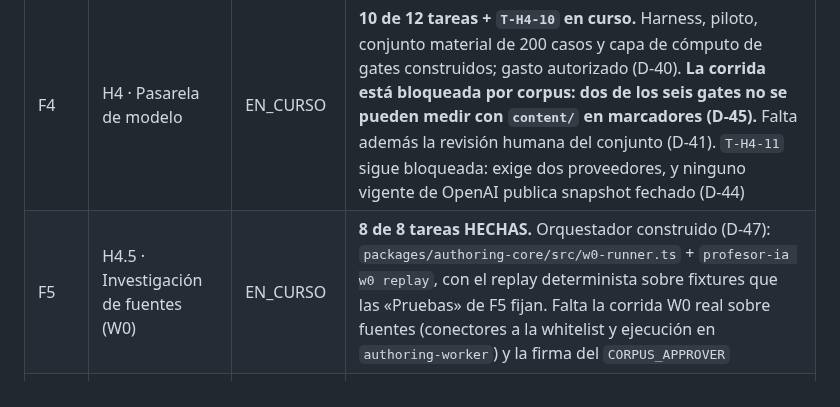
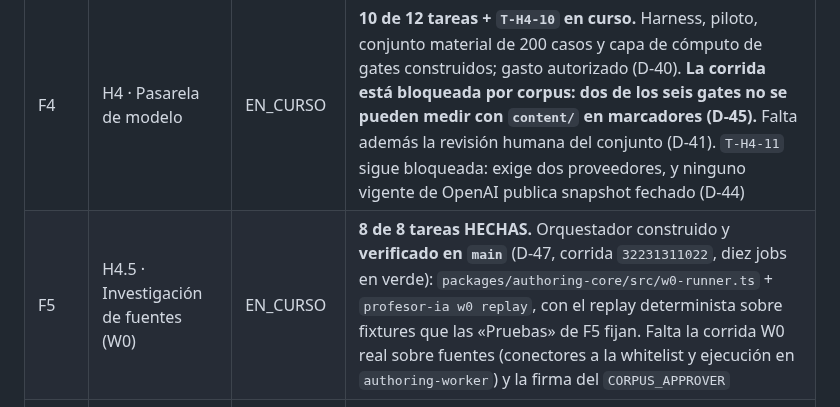
Before and after one commit to MEX-AmatsuMikaboshi/profe_ia, a Markdown page: docs/plan/PLAN_STATUS.md, the part around the change. GitHub-like rendering.

Commit message:
docs: D-47 verificada en main (corrida 32231311022, diez jobs en verde)

```diff
--- a/docs/plan/PLAN_STATUS.md
+++ b/docs/plan/PLAN_STATUS.md
@@ -181,7 +181,7 @@ docente**, que necesita el binding ganador: no se alcanza escribiendo código.
 | F3 | H3 · Entorno local | EN_CURSO | **5 de 5 tareas; `T-H3-01`, `T-H3-04` y `T-H3-05` VERIFICADAS.** Criterio técnico cubierto y observado en `main`. Falta la inicialización de Infisical y las firmas |
 | F2 | H2 · cierre del gate | EN_CURSO | Las 16 tareas están HECHAS; falta la ejecución en `main` |
 | F4 | H4 · Pasarela de modelo | EN_CURSO | **10 de 12 tareas + `T-H4-10` en curso.** Harness, piloto, conjunto material de 200 casos y capa de cómputo de gates construidos; gasto autorizado (D-40). **La corrida está bloqueada por corpus: dos de los seis gates no se pueden medir con `content/` en marcadores (D-45).** Falta además la revisión humana del conjunto (D-41). `T-H4-11` sigue bloqueada: exige dos proveedores, y ninguno vigente de OpenAI publica snapshot fechado (D-44) |
-| F5 | H4.5 · Investigación de fuentes (W0) | EN_CURSO | **8 de 8 tareas HECHAS.** Orquestador construido (D-47): `packages/authoring-core/src/w0-runner.ts` + `profesor-ia w0 replay`, con el replay determinista sobre fixtures que las «Pruebas» de F5 fijan. Falta la corrida W0 real sobre fuentes (conectores a la whitelist y ejecución en `authoring-worker`) y la firma del `CORPUS_APPROVER` |
+| F5 | H4.5 · Investigación de fuentes (W0) | EN_CURSO | **8 de 8 tareas HECHAS.** Orquestador construido y **verificado en `main`** (D-47, corrida `32231311022`, diez jobs en verde): `packages/authoring-core/src/w0-runner.ts` + `profesor-ia w0 replay`, con el replay determinista sobre fixtures que las «Pruebas» de F5 fijan. Falta la corrida W0 real sobre fuentes (conectores a la whitelist y ejecución en `authoring-worker`) y la firma del `CORPUS_APPROVER` |
 | F6 | H5 · Ingesta, autoría y freeze (W1–W5) | EN_CURSO | 17 de 17 tareas con mecanismo implementado; gate H5 abierto por corpus/freeze/auditoría y CAL-NLI materiales ausentes |
 | F7 | H6 · Sesión determinista sin LLM | EN_CURSO | **14 de 14 tareas VERIFICADAS y AC del gate cubierto y observado** (CI `32164277686`). Sólo faltan las firmas del acta |
 | F8 | H7 · Profesor IA de sesión | EN_CURSO | **2 de 7 tareas.** `T-H7-02` (anclaje) y `T-H7-03` (no revelación y suite adversarial) **VERIFICADAS**, las dos sin proveedor. Lo que queda vive en el bucle de `T-H7-01`, que exige el ganador de BENCH-01 |
```
